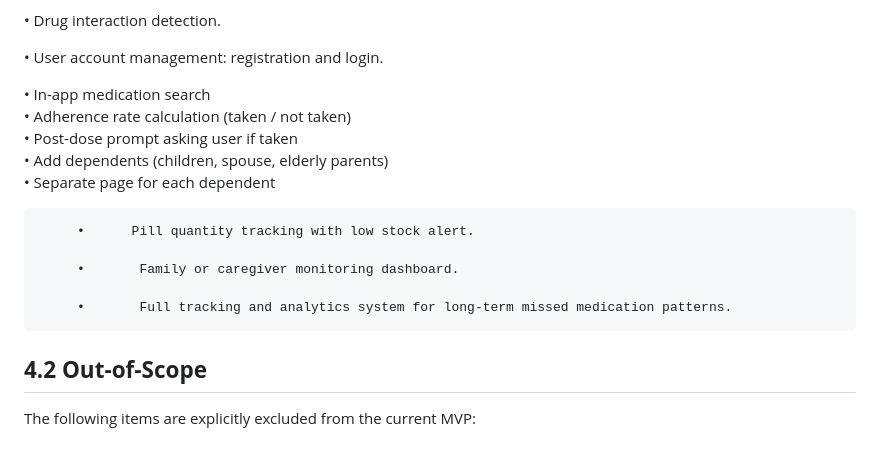
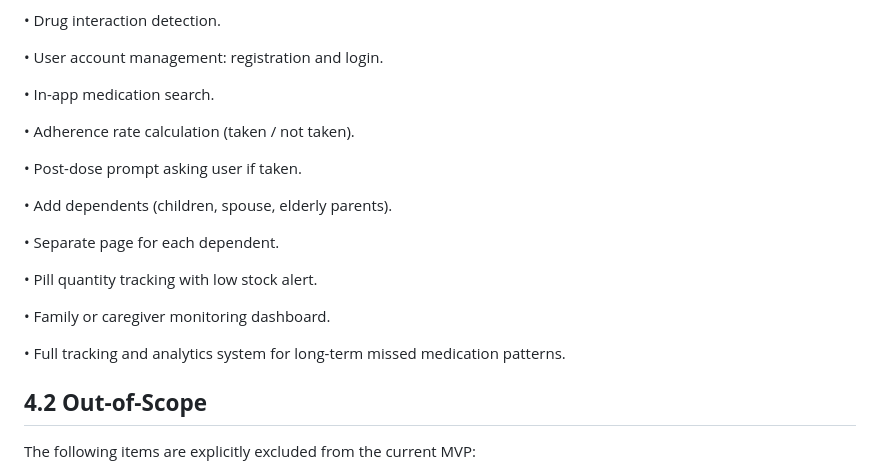
Before and after one commit to csrama/Portfolio_Project, a Markdown page: Stage 2 /README.md, the part around the change. GitHub-like rendering.

Commit message:
Fix formatting and punctuation in README.md

```diff
--- a/Stage 2 /README.md
+++ b/Stage 2 /README.md
@@ -139,17 +139,21 @@ The following features and activities are included in the MVP:
 
 •       User account management: registration and login.
 
-•    In-app medication search
-•      Adherence rate calculation (taken / not taken)
-•      Post-dose prompt asking user if taken
-•    Add dependents (children, spouse, elderly parents)
-•      Separate page for each dependent
+•      In-app medication search.
 
-         •      Pill quantity tracking with low stock alert.
+•      Adherence rate calculation (taken / not taken).
 
-         •       Family or caregiver monitoring dashboard.
+•      Post-dose prompt asking user if taken.
 
-         •       Full tracking and analytics system for long-term missed medication patterns.
+•      Add dependents (children, spouse, elderly parents).
+
+•      Separate page for each dependent.
+
+•      Pill quantity tracking with low stock alert.
+
+•       Family or caregiver monitoring dashboard.
+
+•       Full tracking and analytics system for long-term missed medication patterns.
 
 ## **4.2 Out-of-Scope**
 
```
